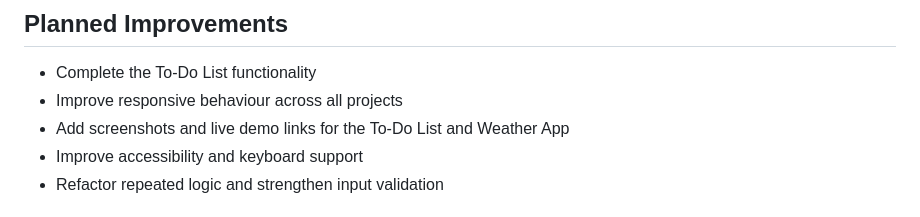
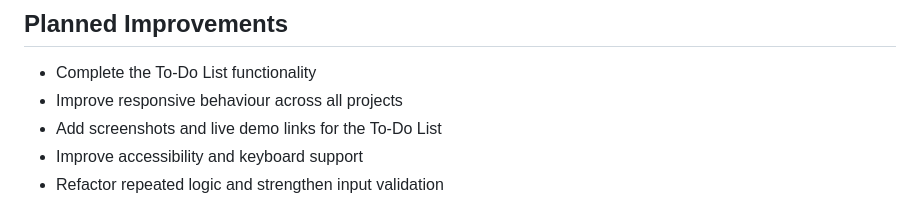
Before and after one commit to RahulShukla3300/Learn-JavaScript-Practice-Project, a Markdown page: README.md, the part around one of its changes. GitHub-like rendering.

```diff
--- a/README.md
+++ b/README.md
@@ -148,7 +150,7 @@ Through these projects, I am practising:
 
 - Complete the To-Do List functionality
 - Improve responsive behaviour across all projects
-- Add screenshots and live demo links for the To-Do List and Weather App
+- Add screenshots and live demo links for the To-Do List
 - Improve accessibility and keyboard support
 - Refactor repeated logic and strengthen input validation
 
```
Also changed, not shown: other parts of README.md (+2 -0 lines).
